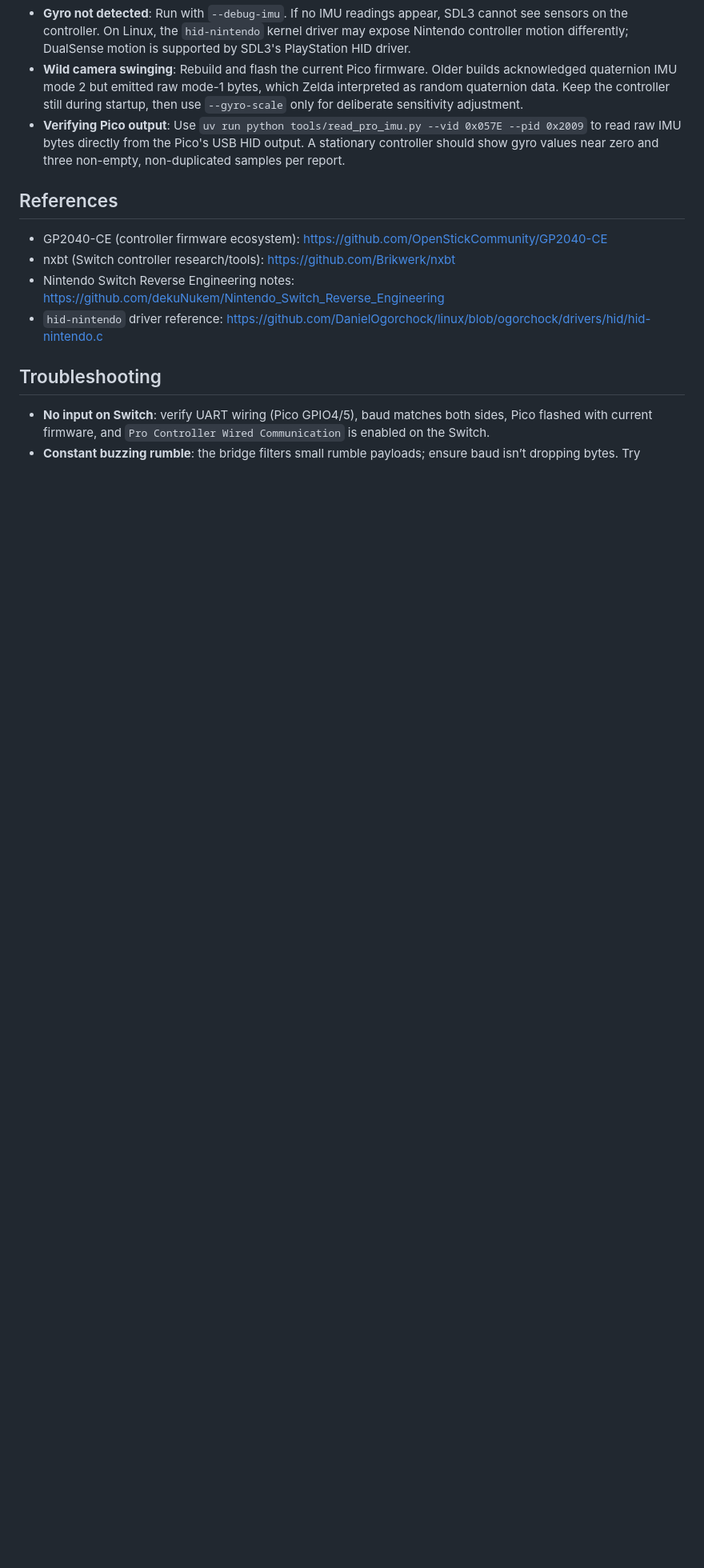
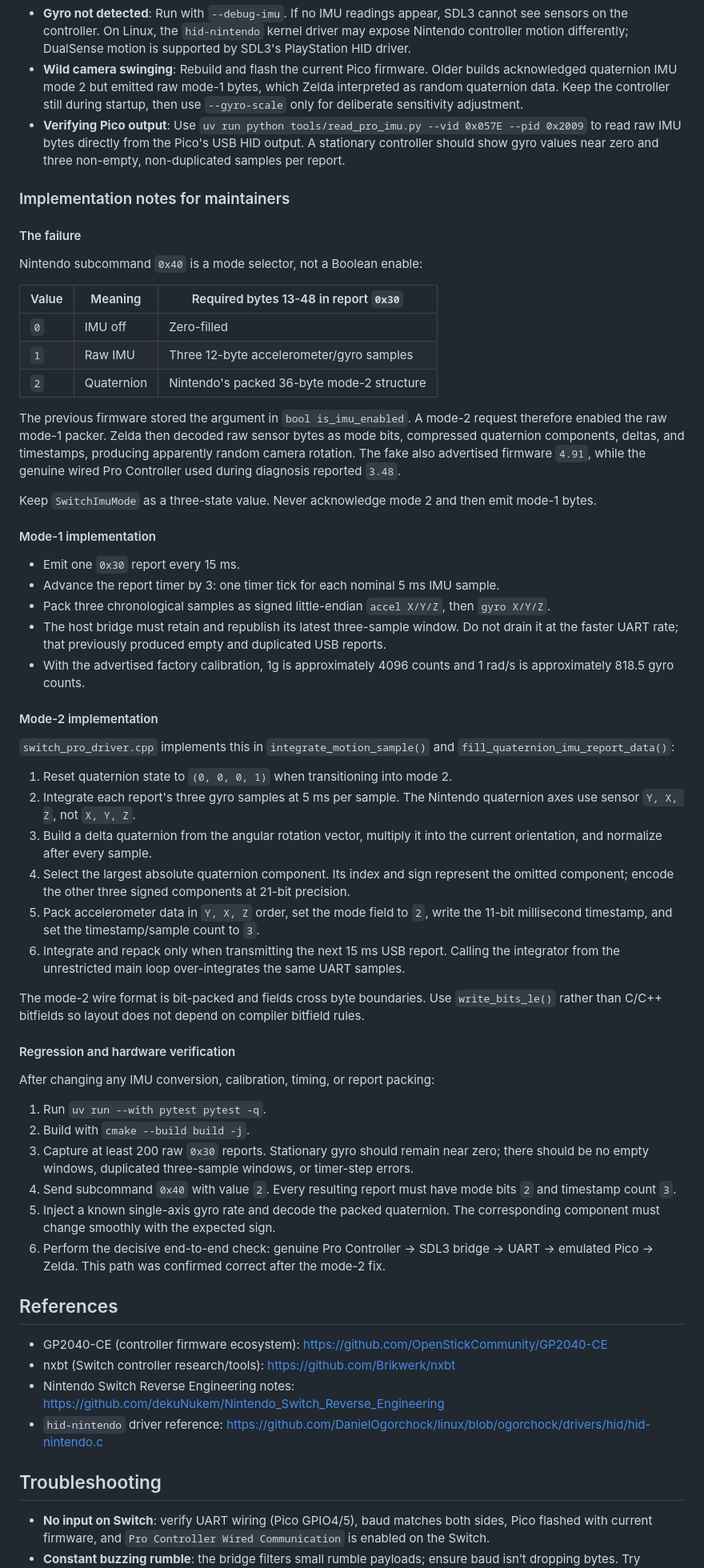
Before and after one commit to jyapayne/switch-pico, a Markdown page: README.md, the part around the change. Shown at 80% size. Drawn GitHub-style; blank space fills up the shorter version.

Commit message:
Document Switch IMU mode implementation

```diff
--- a/README.md
+++ b/README.md
@@ -288,6 +288,54 @@ On startup, the bridge collects the first 200 gyro readings while the controller
 - **Wild camera swinging**: Rebuild and flash the current Pico firmware. Older builds acknowledged quaternion IMU mode 2 but emitted raw mode-1 bytes, which Zelda interpreted as random quaternion data. Keep the controller still during startup, then use `--gyro-scale` only for deliberate sensitivity adjustment.
 - **Verifying Pico output**: Use `uv run python tools/read_pro_imu.py --vid 0x057E --pid 0x2009` to read raw IMU bytes directly from the Pico's USB HID output. A stationary controller should show gyro values near zero and three non-empty, non-duplicated samples per report.
 
+### Implementation notes for maintainers
+
+#### The failure
+
+Nintendo subcommand `0x40` is a mode selector, not a Boolean enable:
+
+| Value | Meaning | Required bytes 13-48 in report `0x30` |
+|---|---|---|
+| `0` | IMU off | Zero-filled |
+| `1` | Raw IMU | Three 12-byte accelerometer/gyro samples |
+| `2` | Quaternion | Nintendo's packed 36-byte mode-2 structure |
+
+The previous firmware stored the argument in `bool is_imu_enabled`. A mode-2 request therefore enabled the raw mode-1 packer. Zelda then decoded raw sensor bytes as mode bits, compressed quaternion components, deltas, and timestamps, producing apparently random camera rotation. The fake also advertised firmware `4.91`, while the genuine wired Pro Controller used during diagnosis reported `3.48`.
+
+Keep `SwitchImuMode` as a three-state value. Never acknowledge mode 2 and then emit mode-1 bytes.
+
+#### Mode-1 implementation
+
+- Emit one `0x30` report every 15 ms.
+- Advance the report timer by 3: one timer tick for each nominal 5 ms IMU sample.
+- Pack three chronological samples as signed little-endian `accel X/Y/Z`, then `gyro X/Y/Z`.
+- The host bridge must retain and republish its latest three-sample window. Do not drain it at the faster UART rate; that previously produced empty and duplicated USB reports.
+- With the advertised factory calibration, 1g is approximately 4096 counts and 1 rad/s is approximately 818.5 gyro counts.
+
+#### Mode-2 implementation
+
+`switch_pro_driver.cpp` implements this in `integrate_motion_sample()` and `fill_quaternion_imu_report_data()`:
+
+1. Reset quaternion state to `(0, 0, 0, 1)` when transitioning into mode 2.
+2. Integrate each report's three gyro samples at 5 ms per sample. The Nintendo quaternion axes use sensor `Y, X, Z`, not `X, Y, Z`.
+3. Build a delta quaternion from the angular rotation vector, multiply it into the current orientation, and normalize after every sample.
+4. Select the largest absolute quaternion component. Its index and sign represent the omitted component; encode the other three signed components at 21-bit precision.
+5. Pack accelerometer data in `Y, X, Z` order, set the mode field to `2`, write the 11-bit millisecond timestamp, and set the timestamp/sample count to `3`.
+6. Integrate and repack only when transmitting the next 15 ms USB report. Calling the integrator from the unrestricted main loop over-integrates the same UART samples.
+
+The mode-2 wire format is bit-packed and fields cross byte boundaries. Use `write_bits_le()` rather than C/C++ bitfields so layout does not depend on compiler bitfield rules.
+
+#### Regression and hardware verification
+
+After changing any IMU conversion, calibration, timing, or report packing:
+
+1. Run `uv run --with pytest pytest -q`.
+2. Build with `cmake --build build -j`.
+3. Capture at least 200 raw `0x30` reports. Stationary gyro should remain near zero; there should be no empty windows, duplicated three-sample windows, or timer-step errors.
+4. Send subcommand `0x40` with value `2`. Every resulting report must have mode bits `2` and timestamp count `3`.
+5. Inject a known single-axis gyro rate and decode the packed quaternion. The corresponding component must change smoothly with the expected sign.
+6. Perform the decisive end-to-end check: genuine Pro Controller → SDL3 bridge → UART → emulated Pico → Zelda. This path was confirmed correct after the mode-2 fix.
+
 ## References
 - GP2040-CE (controller firmware ecosystem): https://github.com/OpenStickCommunity/GP2040-CE
 - nxbt (Switch controller research/tools): https://github.com/Brikwerk/nxbt
```
